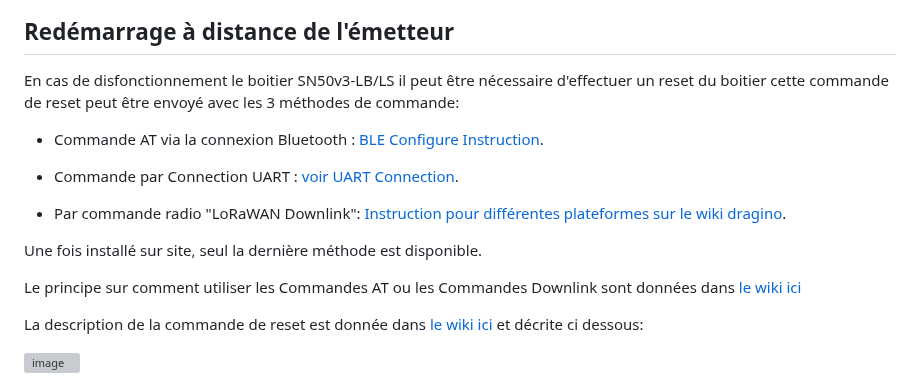
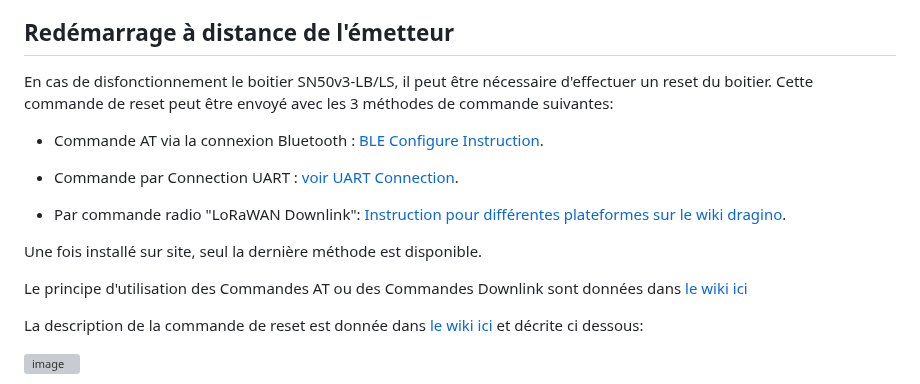
Before and after one commit to flefebure/meteo-le-phare-vieux-fort, a Markdown page: PROCEDURE.md, the part around the change. GitHub-like rendering; grey boxes are pictures that could not be loaded.

```diff
--- a/PROCEDURE.md
+++ b/PROCEDURE.md
@@ -34,7 +34,7 @@ Les commandes spécifiques au boitier SN50v3-LB/LS se retrouve dans le manuel ut
  * Configuration [Serveur intégré à la passerelle LoRaWAN LPS8-V2](https://wiki.dragino.com/xwiki/bin/view/Main/User%20Manual%20for%20All%20Gateway%20models/HP0C/#H4.Build-inServer)
 
 ## Redémarrage à distance de l'émetteur
-En cas de disfonctionnement le boitier SN50v3-LB/LS il peut être nécessaire d'effectuer un reset du boitier cette commande de reset peut être envoyé avec les 3 méthodes de commande:
+En cas de disfonctionnement le boitier SN50v3-LB/LS, il peut être nécessaire d'effectuer un reset du boitier. Cette commande de reset peut être envoyé avec les 3 méthodes de commande suivantes:
 
 *	Commande AT via la connexion Bluetooth : [BLE Configure Instruction](http://wiki.dragino.com/xwiki/bin/view/Main/BLE%20Bluetooth%20Remote%20Configure/).
 
@@ -44,7 +44,7 @@ En cas de disfonctionnement le boitier SN50v3-LB/LS il peut être nécessaire d'
 
 Une fois installé sur site, seul la dernière méthode est disponible.
 
-Le principe sur comment utiliser les Commandes AT ou les Commandes Downlink sont données dans [le wiki ici](https://wiki.dragino.com/xwiki/bin/view/Main/End%20Device%20AT%20Commands%20and%20Downlink%20Command/#H2.HowtouseATCommandsorDownlinkcommand)
+Le principe d'utilisation des Commandes AT ou des Commandes Downlink sont données dans [le wiki ici](https://wiki.dragino.com/xwiki/bin/view/Main/End%20Device%20AT%20Commands%20and%20Downlink%20Command/#H2.HowtouseATCommandsorDownlinkcommand)
 
 La description de la commande de reset est donnée dans [le wiki ici](https://wiki.dragino.com/xwiki/bin/view/Main/End%20Device%20AT%20Commands%20and%20Downlink%20Command/#H4.2RebootEndNode) et décrite ci dessous:
 
```
